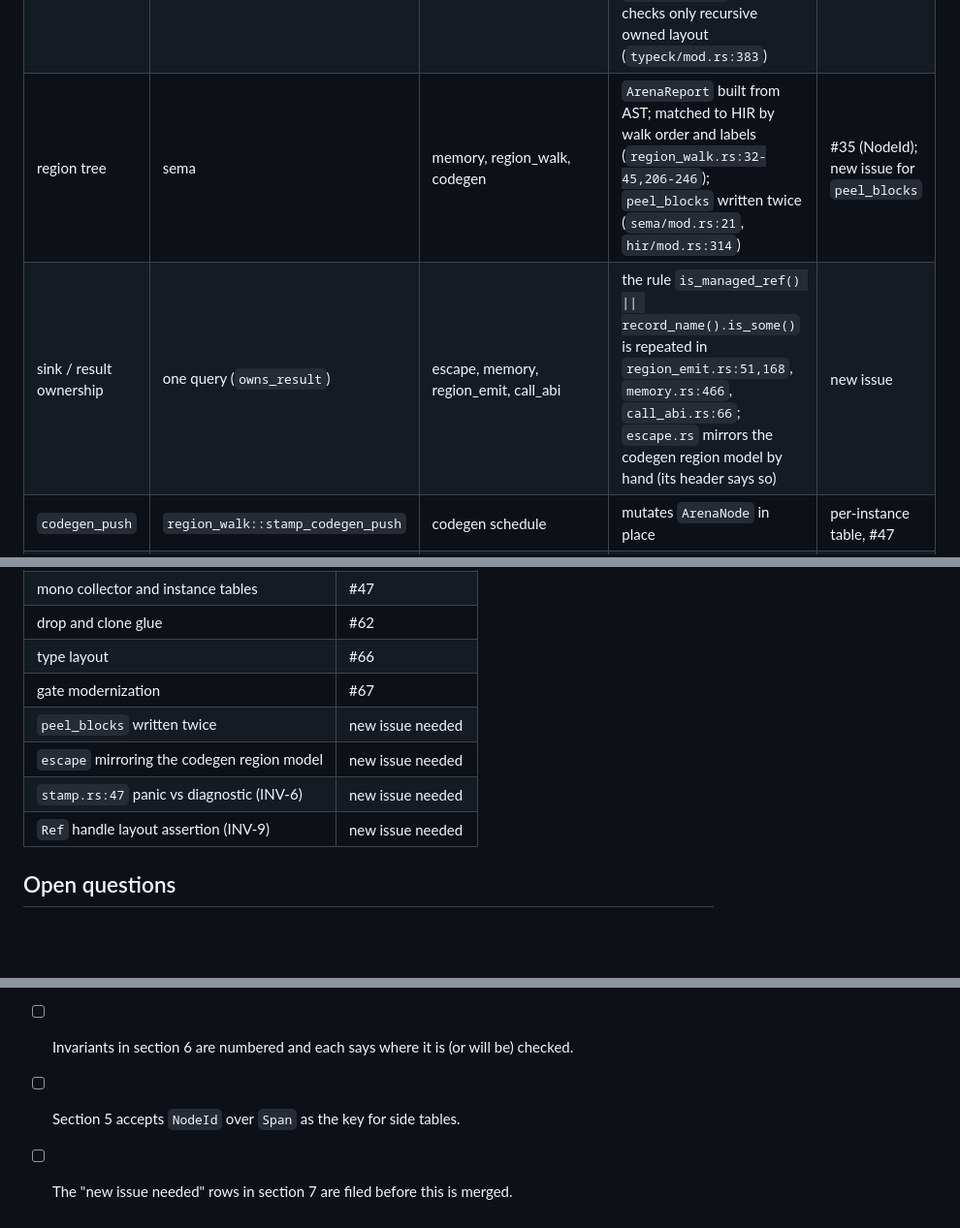
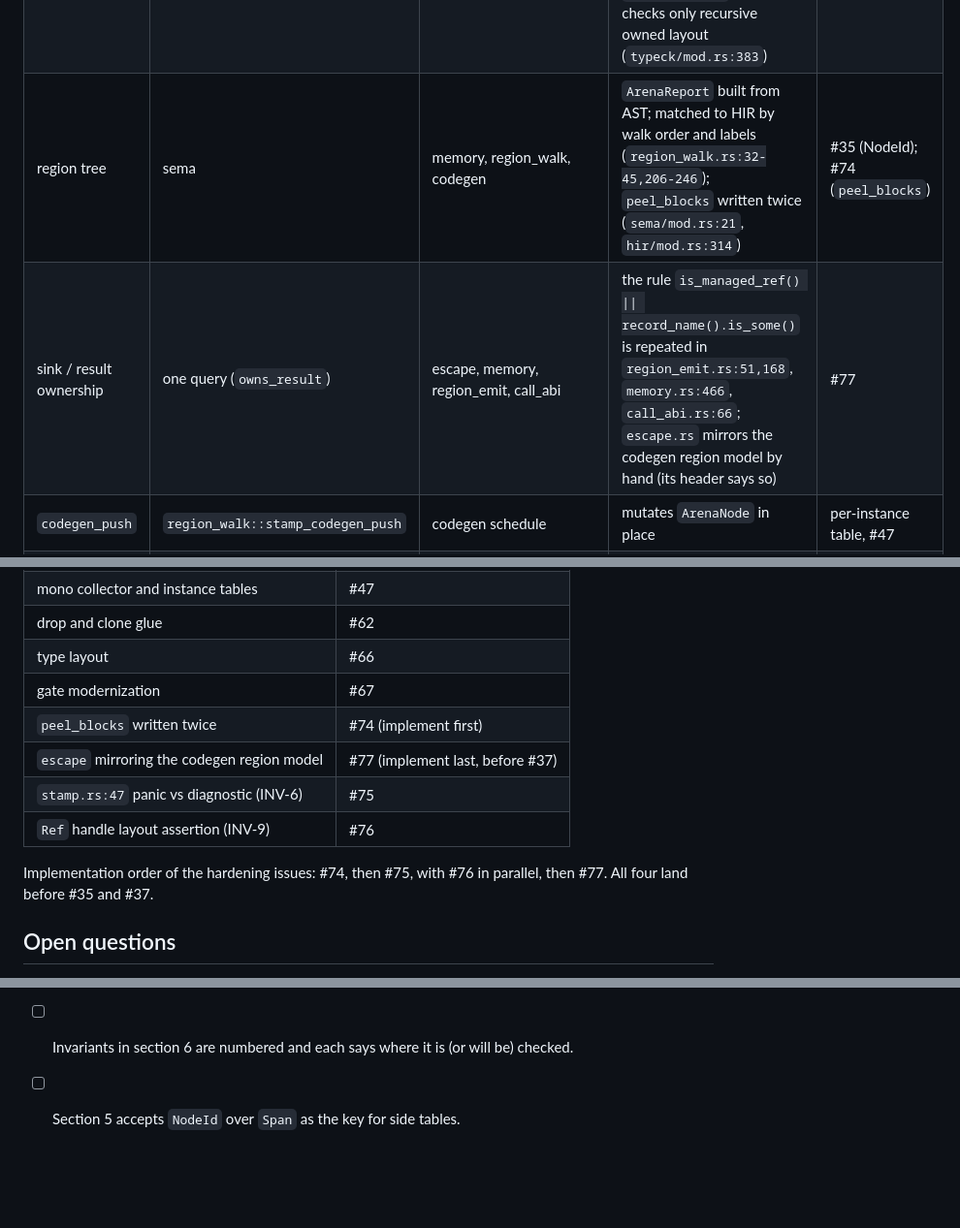
Before and after one commit to andrzejwitkowski/Bork, a Markdown page: docs/rfcs/0002-ownership-typeck-contract.md, 3 parts joined by grey strips. Shown at 97% size. Rendered like a GitHub page; blank space fills up the shorter version.

Commit message:
docs: RFC 0002 link hardening issues #74-#77 and their order
Co-Authored-By: Claude Sonnet 5.5 <noreply@anthropic.com>

```diff
--- a/docs/rfcs/0002-ownership-typeck-contract.md
+++ b/docs/rfcs/0002-ownership-typeck-contract.md
@@ -58,8 +58,8 @@ Each dimension is a separate question with one owner. Code must not answer one b
 | escape of references | ownership/escape pre-mono | none (rejects) | "returning a reference" (`escape.rs:127`), guard escape (`escape.rs:427`) | #46 |
 | needs-drop | one capability query (`needs_drop`) | codegen, memory | no predicate; ad hoc `ty.is_managed_ref()` at about 6 codegen sites (`emit_fn.rs:683`, `managed_ref.rs:136,192`, `array/alloc.rs:58`, `vec/alloc.rs:50`, `region_emit.rs:311`) | #60, #62 |
 | layout | one layout query over concrete types | codegen, memory | `Codegen::basic_type` (`llvm/context.rs:103-133`), `array/layout.rs`, `vec/layout.rs`; typeck checks only recursive owned layout (`typeck/mod.rs:383`) | #66 |
-| region tree | sema | memory, region_walk, codegen | `ArenaReport` built from AST; matched to HIR by walk order and labels (`region_walk.rs:32-45,206-246`); `peel_blocks` written twice (`sema/mod.rs:21`, `hir/mod.rs:314`) | #35 (NodeId); new issue for `peel_blocks` |
-| sink / result ownership | one query (`owns_result`) | escape, memory, region_emit, call_abi | the rule `is_managed_ref() \|\| record_name().is_some()` is repeated in `region_emit.rs:51,168`, `memory.rs:466`, `call_abi.rs:66`; `escape.rs` mirrors the codegen region model by hand (its header says so) | new issue |
+| region tree | sema | memory, region_walk, codegen | `ArenaReport` built from AST; matched to HIR by walk order and labels (`region_walk.rs:32-45,206-246`); `peel_blocks` written twice (`sema/mod.rs:21`, `hir/mod.rs:314`) | #35 (NodeId); #74 (`peel_blocks`) |
+| sink / result ownership | one query (`owns_result`) | escape, memory, region_emit, call_abi | the rule `is_managed_ref() \|\| record_name().is_some()` is repeated in `region_emit.rs:51,168`, `memory.rs:466`, `call_abi.rs:66`; `escape.rs` mirrors the codegen region model by hand (its header says so) | #77 |
 | `codegen_push` | `region_walk::stamp_codegen_push` | codegen schedule | mutates `ArenaNode` in place | per-instance table, #47 |
 | allocation plan | `memory::plan` | codegen | keyed by `Span` (`memory.rs:26-44`); a record allocation without a span is a planner error (`memory.rs:136`); `expression_origins` uses `HirExpr` pointer addresses | #35 |
 | codegen support | `codegen_gate` | codegen | filter over HIR; not a source of semantic facts | #67 |
@@ -165,10 +165,12 @@ These are enforced in review and cannot be asserted:
 | drop and clone glue | #62 |
 | type layout | #66 |
 | gate modernization | #67 |
-| `peel_blocks` written twice | new issue needed |
-| `escape` mirroring the codegen region model | new issue needed |
-| `stamp.rs:47` panic vs diagnostic (INV-6) | new issue needed |
-| `Ref` handle layout assertion (INV-9) | new issue needed |
+| `peel_blocks` written twice | #74 (implement first) |
+| `escape` mirroring the codegen region model | #77 (implement last, before #37) |
+| `stamp.rs:47` panic vs diagnostic (INV-6) | #75 |
+| `Ref` handle layout assertion (INV-9) | #76 |
+
+Implementation order of the hardening issues: #74, then #75, with #76 in parallel, then #77. All four land before #35 and #37.
 
 ## Open questions
 
@@ -181,4 +183,3 @@ These are enforced in review and cannot be asserted:
 - [ ] Section 4 documents the pre-mono vs post-mono split with examples, including the gate exception.
 - [ ] Invariants in section 6 are numbered and each says where it is (or will be) checked.
 - [ ] Section 5 accepts `NodeId` over `Span` as the key for side tables.
-- [ ] The "new issue needed" rows in section 7 are filed before this is merged.
```
